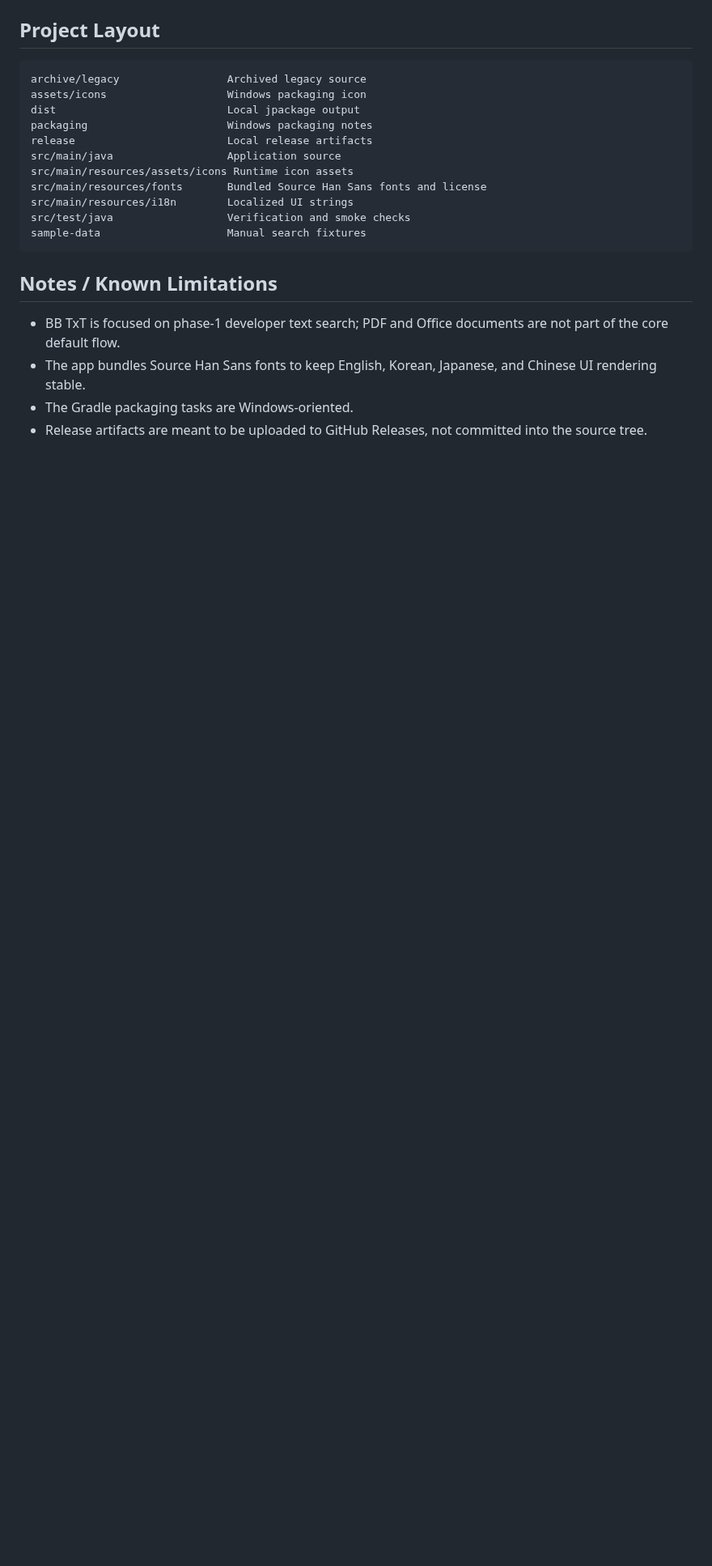
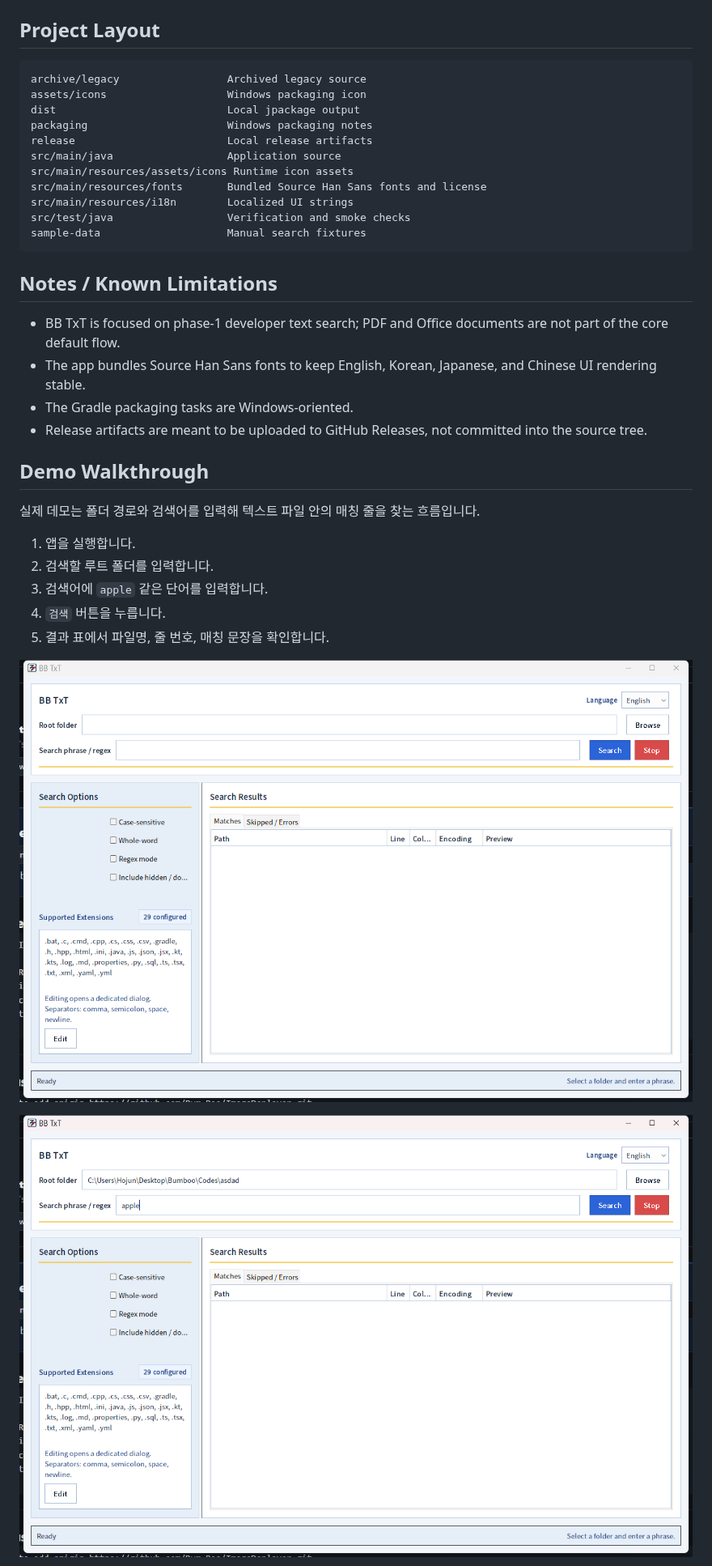
Before and after one commit to Bum-Boo/BBTxT, a Markdown page: README.md, the part around one of its changes. Shown at 81% size. Drawn GitHub-style; pictures changed too: docs/demo-screenshots/java-explore-flow-01-open.png (added), docs/demo-screenshots/java-explore-flow-02-input-filled.png (added); blank space fills up the shorter version.

Commit message:
docs: add demo walkthrough screenshots

```diff
--- a/README.md
+++ b/README.md
@@ -112,3 +112,17 @@ sample-data                    Manual search fixtures
 - The app bundles Source Han Sans fonts to keep English, Korean, Japanese, and Chinese UI rendering stable.
 - The Gradle packaging tasks are Windows-oriented.
 - Release artifacts are meant to be uploaded to GitHub Releases, not committed into the source tree.
+## Demo Walkthrough
+
+실제 데모는 폴더 경로와 검색어를 입력해 텍스트 파일 안의 매칭 줄을 찾는 흐름입니다.
+
+1. 앱을 실행합니다.
+2. 검색할 루트 폴더를 입력합니다.
+3. 검색어에 `apple` 같은 단어를 입력합니다.
+4. `검색` 버튼을 누릅니다.
+5. 결과 표에서 파일명, 줄 번호, 매칭 문장을 확인합니다.
+
+![Java explore start](docs/demo-screenshots/java-explore-flow-01-open.png)
+
+![Folder and keyword entered](docs/demo-screenshots/java-explore-flow-02-input-filled.png)
+
```
Also changed, not shown: other parts of README.md (+1 -0 lines), docs/demo-screenshots/java-explore-flow-03-search-results.png (added).
